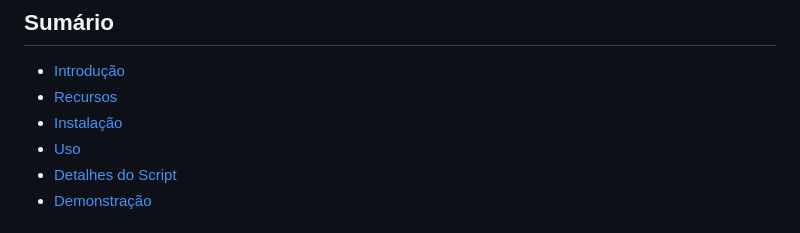
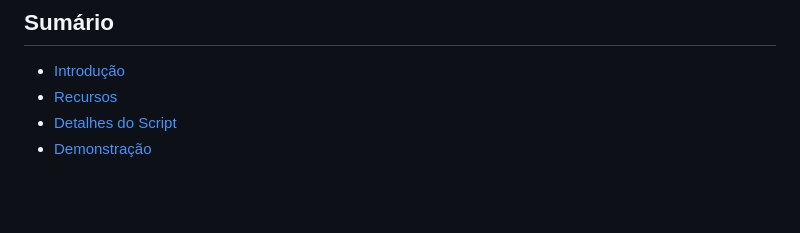
Before and after one commit to engenheiross/FIAP-Challenge, a Markdown page: README.md, the part around the change. Rendered like a GitHub page; blank space fills up the shorter version.

```diff
--- a/README.md
+++ b/README.md
@@ -19,8 +19,6 @@ Bem-vindo ao repositório do site da Mahindra Tech Formula E! Este projeto foi d
 
 - [Introdução](#introdução)
 - [Recursos](#recursos)
-- [Instalação](#instalação)
-- [Uso](#uso)
 - [Detalhes do Script](#detalhes-do-script)
 - [Demonstração](#demonstração)
 
```
